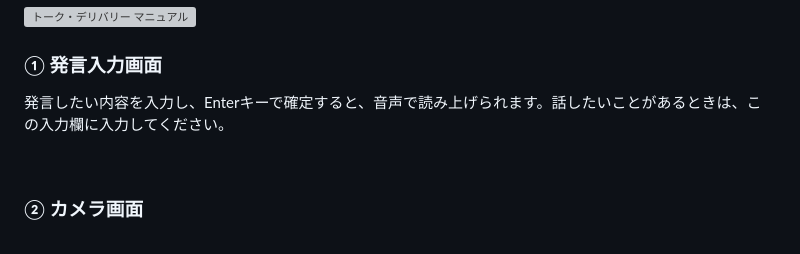
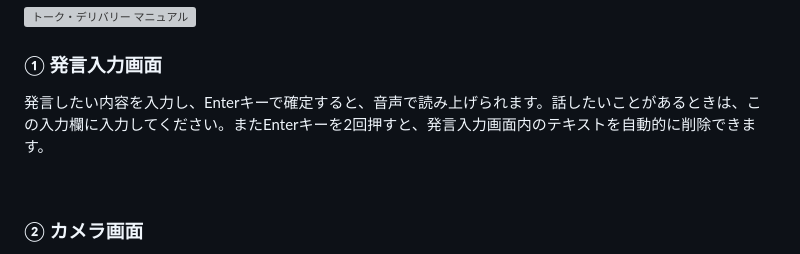
Before and after one commit to Ninjinkun35/Deaf_contributionSupportSystem, a Markdown page: README.md, the part around the change. Rendered like a GitHub page; grey boxes are pictures that could not be loaded.

Commit message:
「1. システム概要」の「①発言入力画面」の部分に補足説明をしました。

```diff
--- a/README.md
+++ b/README.md
@@ -8,7 +8,7 @@
 
 ### ① 発言入力画面
 
-発言したい内容を入力し、Enterキーで確定すると、音声で読み上げられます。話したいことがあるときは、この入力欄に入力してください。
+発言したい内容を入力し、Enterキーで確定すると、音声で読み上げられます。話したいことがあるときは、この入力欄に入力してください。またEnterキーを2回押すと、発言入力画面内のテキストを自動的に削除できます。
 
 <br>
 
```
